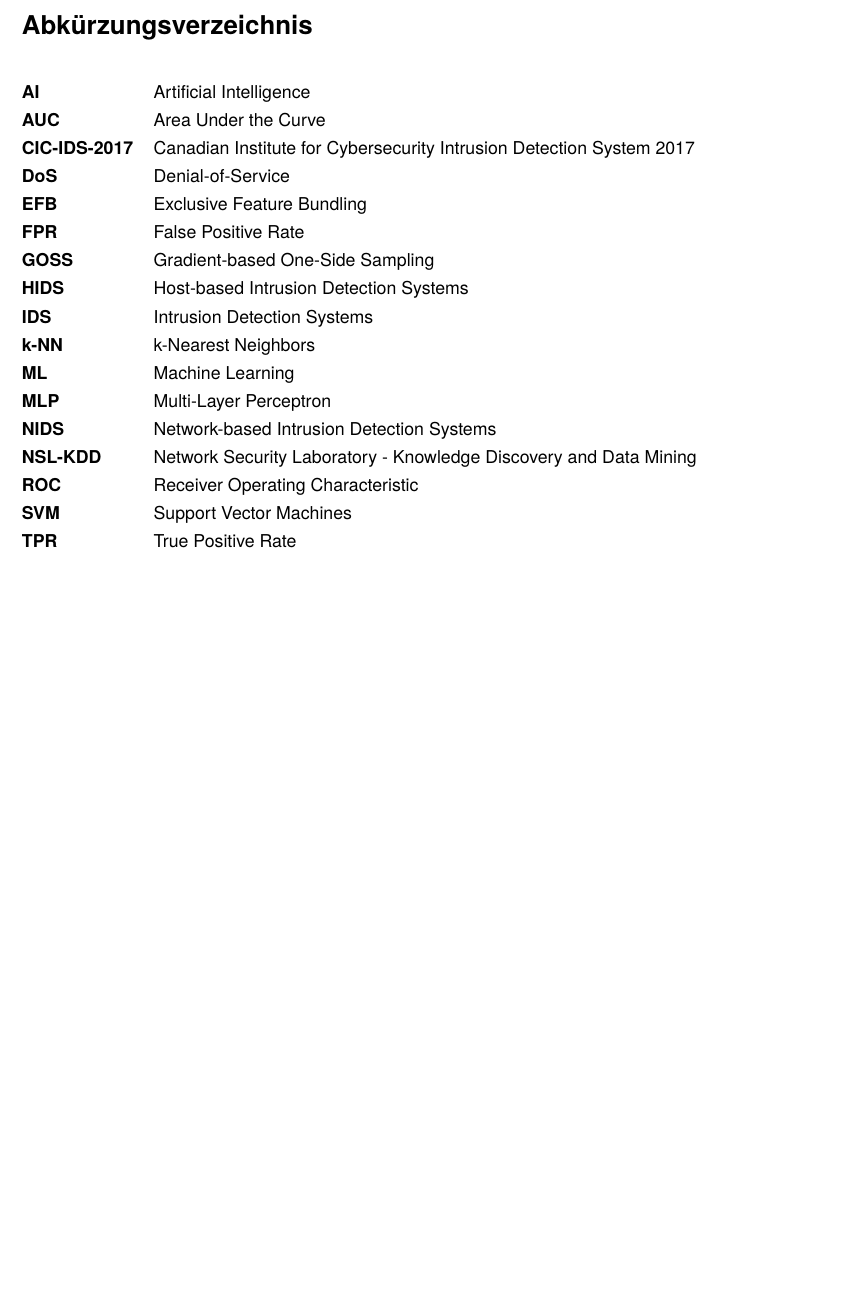
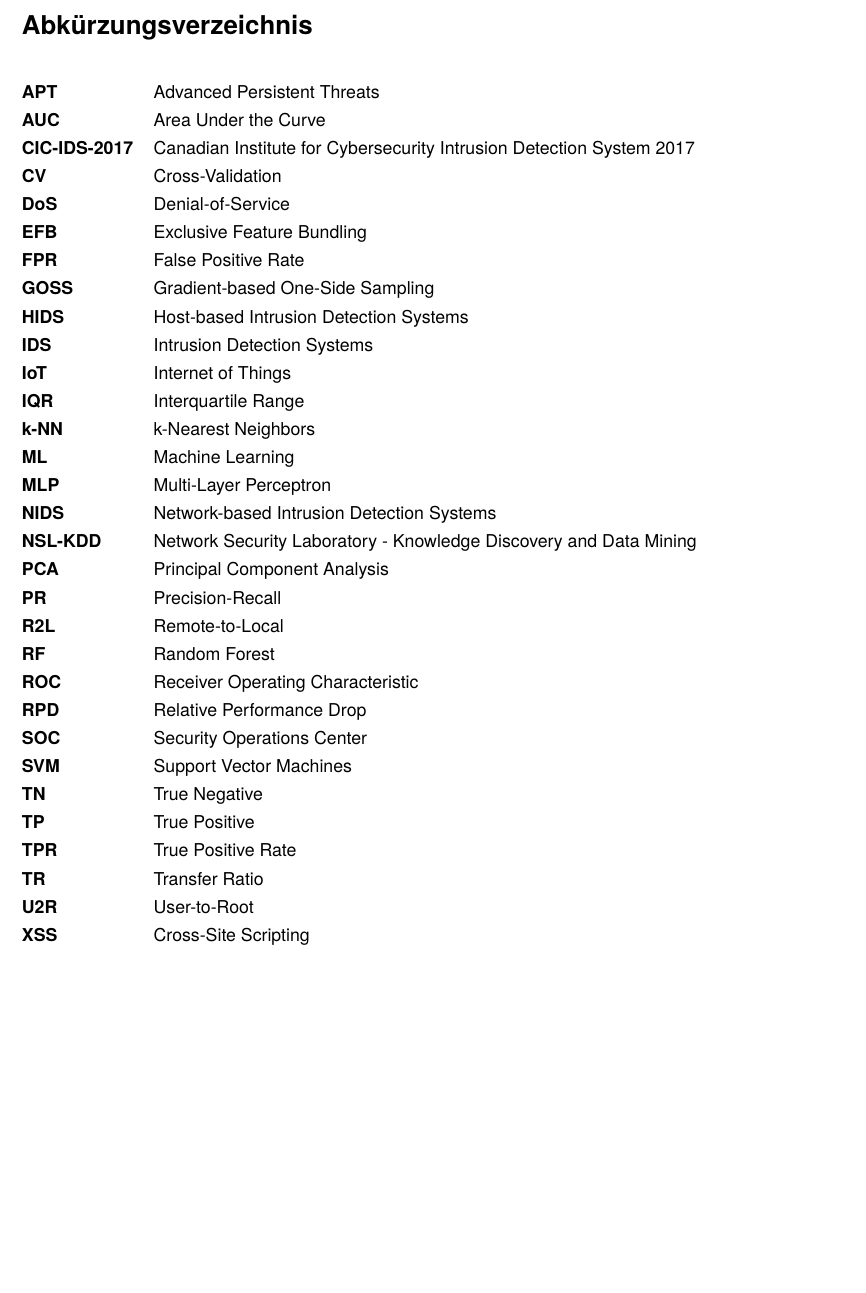
Before and after one commit to jonasyr/network-intrusion-ml-transferability, a LaTeX document (Praxisprojekt_4/Praxisprojekt_4.tex): part of page 6 of 42, cut so that both start at the same text, the shorter picture padded with empty space. Compiled offline with pdfLaTeX.

Commit message:
Updated Paper

```diff
--- a/Praxisprojekt_4/Praxisprojekt_4.tex
+++ b/Praxisprojekt_4/Praxisprojekt_4.tex
@@ -399,23 +399,37 @@ giveninits=true % Nur Initialen für Vornamen
     \section*{Abkürzungsverzeichnis}
     \addtoTOC{Abkürzungsverzeichnis}
     \begin{tabular}{@{}ll}
-        \textbf{AI}           & Artificial Intelligence \\
+        \textbf{APT}          & Advanced Persistent Threats \\
         \textbf{AUC}          & Area Under the Curve \\
         \textbf{CIC-IDS-2017} & Canadian Institute for Cybersecurity Intrusion Detection System 2017 \\
+        \textbf{CV}           & Cross-Validation \\
         \textbf{DoS}          & Denial-of-Service \\
         \textbf{EFB}          & Exclusive Feature Bundling \\
         \textbf{FPR}          & False Positive Rate \\
         \textbf{GOSS}         & Gradient-based One-Side Sampling \\
         \textbf{HIDS}         & Host-based Intrusion Detection Systems \\
         \textbf{IDS}          & Intrusion Detection Systems \\
+        \textbf{IoT}          & Internet of Things \\
+        \textbf{IQR}          & Interquartile Range \\
         \textbf{k-NN}         & k-Nearest Neighbors \\
         \textbf{ML}           & Machine Learning \\
         \textbf{MLP}          & Multi-Layer Perceptron \\
         \textbf{NIDS}         & Network-based Intrusion Detection Systems \\
         \textbf{NSL-KDD}      & Network Security Laboratory - Knowledge Discovery and Data Mining \\
+        \textbf{PCA}          & Principal Component Analysis \\
+        \textbf{PR}           & Precision-Recall \\
+        \textbf{R2L}          & Remote-to-Local \\
+        \textbf{RF}           & Random Forest \\
         \textbf{ROC}          & Receiver Operating Characteristic \\
+        \textbf{RPD}          & Relative Performance Drop \\
+        \textbf{SOC}          & Security Operations Center \\
         \textbf{SVM}          & Support Vector Machines \\
+        \textbf{TN}           & True Negative \\
+        \textbf{TP}           & True Positive \\
         \textbf{TPR}          & True Positive Rate \\
+        \textbf{TR}           & Transfer Ratio \\
+        \textbf{U2R}          & User-to-Root \\
+        \textbf{XSS}          & Cross-Site Scripting \\
     \end{tabular}
     \clearpage
 
```
Also changed, not shown: Praxisprojekt_4/Praxisprojekt_4.pdf, 2 other files.
